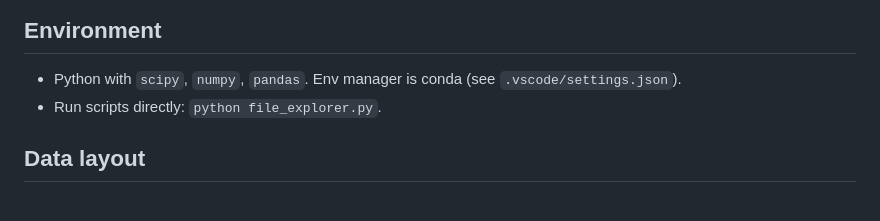
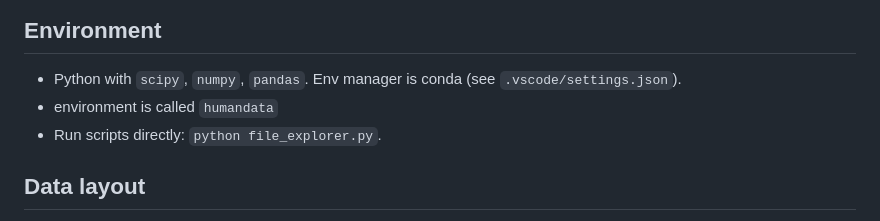
Before and after one commit to trNk27/Human_Data_Exploration, a Markdown page: CLAUDE.md, the part around the change. GitHub-like rendering.

```diff
--- a/CLAUDE.md
+++ b/CLAUDE.md
@@ -10,6 +10,7 @@ The goal is to analyze the data and gain insights into reward encoding in the hu
 ## Environment
 
 - Python with `scipy`, `numpy`, `pandas`. Env manager is conda (see `.vscode/settings.json`).
+- environment is called `humandata`
 - Run scripts directly: `python file_explorer.py`.
 
 ## Data layout
```
